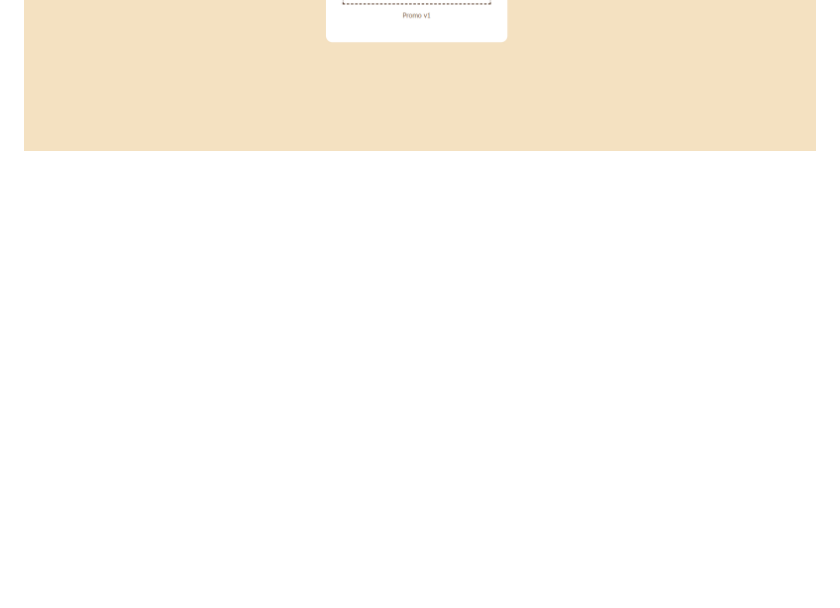
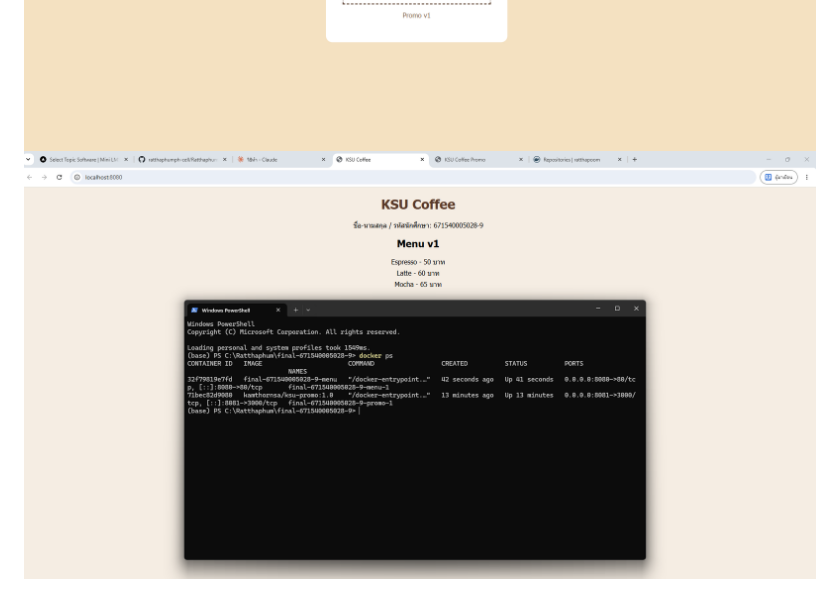
Before and after one commit to ratthaphumph-cell/final-671540005028-9, a Markdown page: ANSWER.md, the part around the change. GitHub-like rendering; blank space fills up the shorter version.

Commit message:
Add ANSWER.md and screenshots

```diff
--- a/ANSWER.md
+++ b/ANSWER.md
@@ -28,3 +28,4 @@
 
 ![Menu](screenshots/01-menu.png)
 ![Promo](screenshots/02-promo.png)
+![Menu v1 + docker ps](screenshots/00-menu.png)
```
